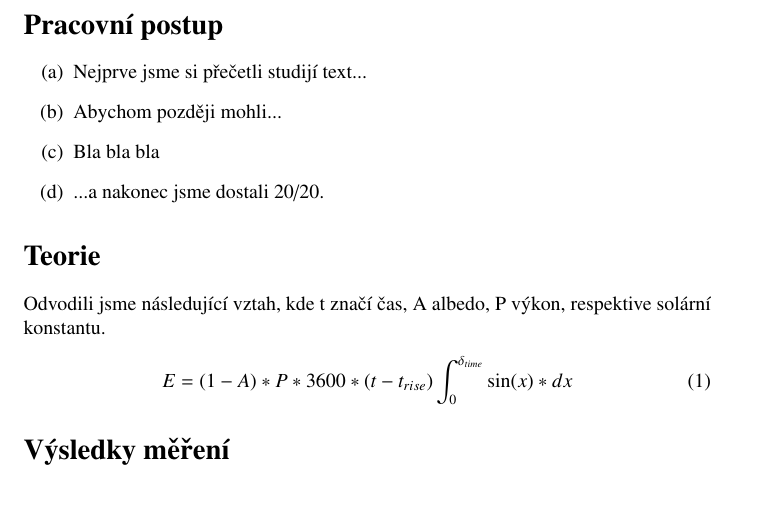
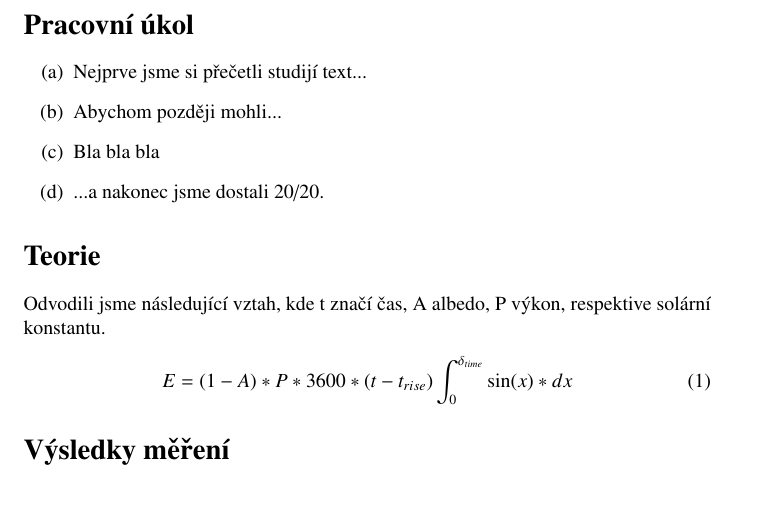
Before and after one commit to PatriktheAstronomer/Praktikum, a LaTeX document (Template.tex): part of page 1 of 2, cut so that both start at the same text. Compiled offline with pdfLaTeX.

Commit message:
Update Template.tex

```diff
--- a/Template.tex
+++ b/Template.tex
@@ -13,7 +13,7 @@
 \author{"Patrik Novotný"}
 
 \begin{document}
-\section*{Pracovní postup}
+\section*{Pracovní úkol}
 \begin{enumerate}[label=(\alph*)]
 \item Nejprve jsme si přečetli studijí text...
 \item Abychom později mohli...
```
